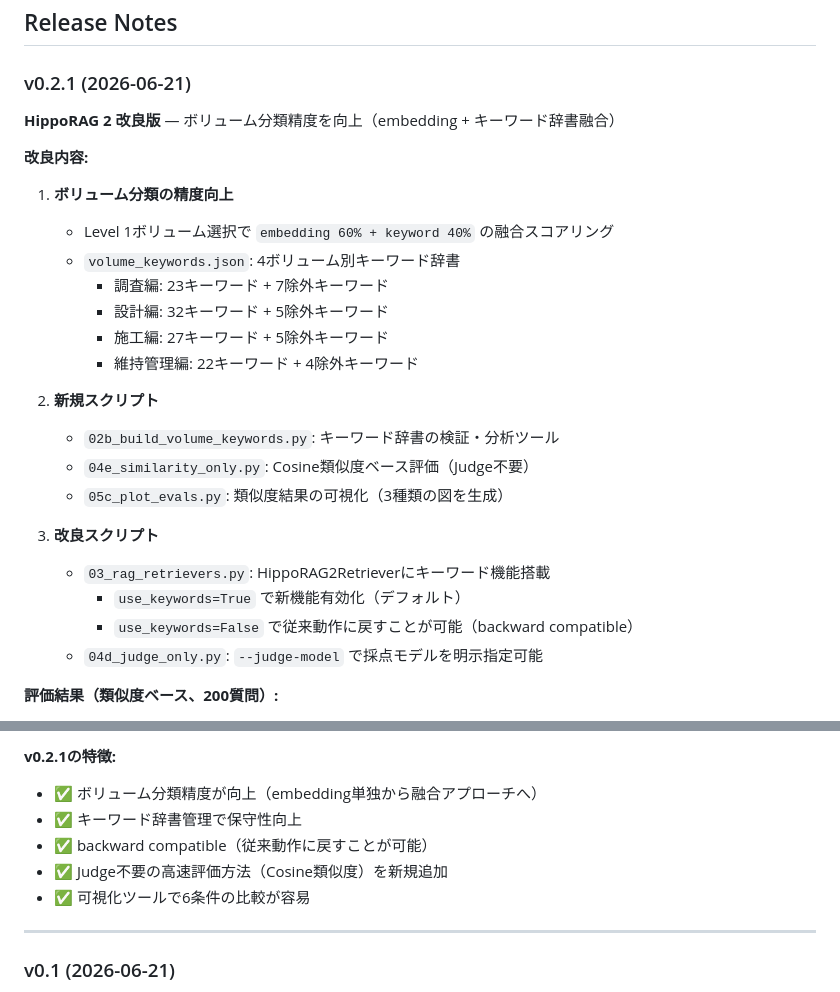
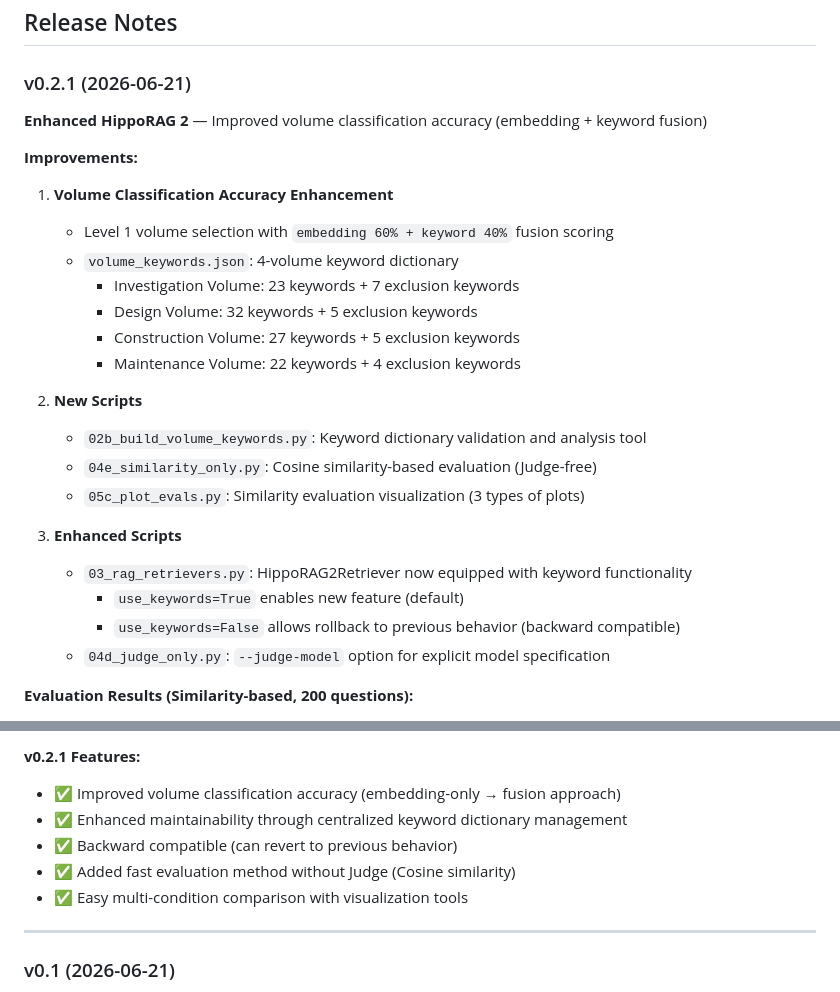
Before and after one commit to tk-yasuno/kasensabo_hipporag2, a Markdown page: README.md, 2 parts joined by grey strips. Drawn GitHub-style.

Commit message:
docs: Translate v0.2.1 release notes to English for GitHub consistency

```diff
--- a/README.md
+++ b/README.md
@@ -22,28 +22,28 @@ A reproducible benchmark comparing three RAG retrieval strategies on Japanese ci
 
 ### v0.2.1 (2026-06-21)
 
-**HippoRAG 2 改良版** — ボリューム分類精度を向上（embedding + キーワード辞書融合）
+**Enhanced HippoRAG 2** — Improved volume classification accuracy (embedding + keyword fusion)
 
-**改良内容:**
+**Improvements:**
 
-1. **ボリューム分類の精度向上**
-   - Level 1ボリューム選択で `embedding 60% + keyword 40%` の融合スコアリング
-   - `volume_keywords.json`: 4ボリューム別キーワード辞書
-     - 調査編: 23キーワード + 7除外キーワード
-     - 設計編: 32キーワード + 5除外キーワード
-     - 施工編: 27キーワード + 5除外キーワード
-     - 維持管理編: 22キーワード + 4除外キーワード
+1. **Volume Classification Accuracy Enhancement**
+   - Level 1 volume selection with `embedding 60% + keyword 40%` fusion scoring
+   - `volume_keywords.json`: 4-volume keyword dictionary
+     - Investigation Volume: 23 keywords + 7 exclusion keywords
+     - Design Volume: 32 keywords + 5 exclusion keywords
+     - Construction Volume: 27 keywords + 5 exclusion keywords
+     - Maintenance Volume: 22 keywords + 4 exclusion keywords
 
-2. **新規スクリプト**
-   - `02b_build_volume_keywords.py`: キーワード辞書の検証・分析ツール
-   - `04e_similarity_only.py`: Cosine類似度ベース評価（Judge不要）
-   - `05c_plot_evals.py`: 類似度結果の可視化（3種類の図を生成）
+2. **New Scripts**
+   - `02b_build_volume_keywords.py`: Keyword dictionary validation and analysis tool
+   - `04e_similarity_only.py`: Cosine similarity-based evaluation (Judge-free)
+   - `05c_plot_evals.py`: Similarity evaluation visualization (3 types of plots)
 
-3. **改良スクリプト**
-   - `03_rag_retrievers.py`: HippoRAG2Retrieverにキーワード機能搭載
-     - `use_keywords=True` で新機能有効化（デフォルト）
-     - `use_keywords=False` で従来動作に戻すことが可能（backward compatible）
-   - `04d_judge_only.py`: `--judge-model` で採点モデルを明示指定可能
+3. **Enhanced Scripts**
+   - `03_rag_retrievers.py`: HippoRAG2Retriever now equipped with keyword functionality
+     - `use_keywords=True` enables new feature (default)
+     - `use_keywords=False` allows rollback to previous behavior (backward compatible)
+   - `04d_judge_only.py`: `--judge-model` option for explicit model specification
 
-**評価結果（類似度ベース、200質問）:**
+**Evaluation Results (Similarity-based, 200 questions):**
 
@@ -55,10 +55,10 @@ A reproducible benchmark comparing three RAG retrieval strategies on Japanese ci
 
-**v0.2.1の特徴:**
-- ✅ ボリューム分類精度が向上（embedding単独から融合アプローチへ）
-- ✅ キーワード辞書管理で保守性向上
-- ✅ backward compatible（従来動作に戻すことが可能）
-- ✅ Judge不要の高速評価方法（Cosine類似度）を新規追加
-- ✅ 可視化ツールで6条件の比較が容易
+**v0.2.1 Features:**
+- ✅ Improved volume classification accuracy (embedding-only → fusion approach)
+- ✅ Enhanced maintainability through centralized keyword dictionary management
+- ✅ Backward compatible (can revert to previous behavior)
+- ✅ Added fast evaluation method without Judge (Cosine similarity)
+- ✅ Easy multi-condition comparison with visualization tools
 
 ---
 
```
Also changed, not shown: other parts of README.md (+3 -3 lines).
